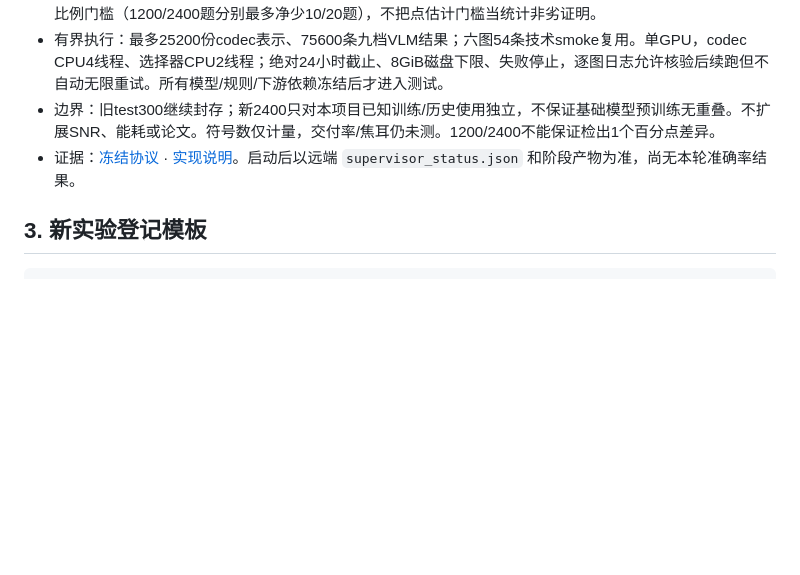
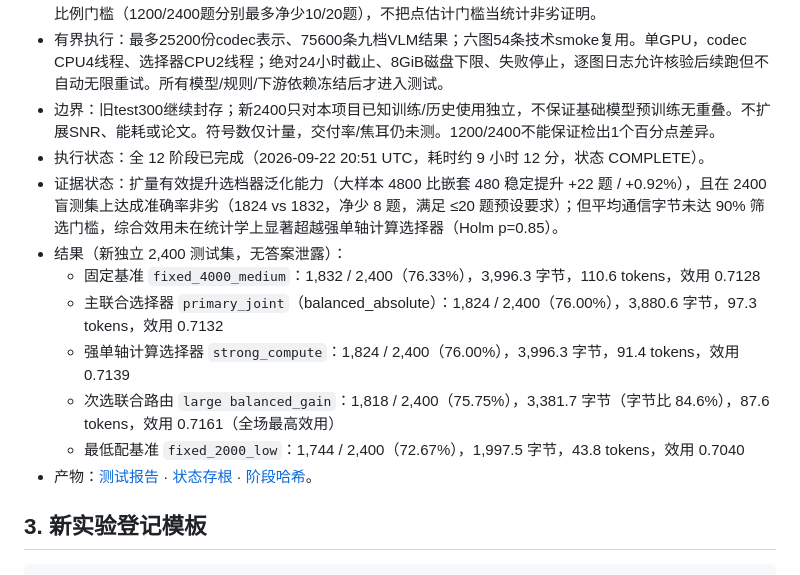
Before and after one commit to qiankun-phd/Semcom-VQA, a Markdown page: docs/EXPERIMENT_LEDGER.md, the part around the change. Rendered like a GitHub page; blank space fills up the shorter version.

Commit message:
docs(ledger): record EXP-014 large-scale evaluation completion and findings

```diff
--- a/docs/EXPERIMENT_LEDGER.md
+++ b/docs/EXPERIMENT_LEDGER.md
@@ -179,7 +179,15 @@ EXP 编号是本次补录的稳定索引，不代表新增实验、论文实验
 - 评估：验证集冻结主joint、最强学习式码率/计算单轴及固定档后，才下载新2400测试图并进行一次固定评估；其余组及种子作预注册描述性结果。主效用三项配对比较统一Holm；保留0.005效用筛选与1/120准确率比例门槛（1200/2400题分别最多净少10/20题），不把点估计门槛当统计非劣证明。
 - 有界执行：最多25200份codec表示、75600条九档VLM结果；六图54条技术smoke复用。单GPU，codec CPU4线程、选择器CPU2线程；绝对24小时截止、8GiB磁盘下限、失败停止，逐图日志允许核验后续跑但不自动无限重试。所有模型/规则/下游依赖冻结后才进入测试。
 - 边界：旧test300继续封存；新2400只对本项目已知训练/历史使用独立，不保证基础模型预训练无重叠。不扩展SNR、能耗或论文。符号数仅计量，交付率/焦耳仍未测。1200/2400不能保证检出1个百分点差异。
-- 证据：[冻结协议](../code/vqa_semcom_v0/experiments/rgb_selector_large/protocol.json) · [实现说明](../code/vqa_semcom_v0/experiments/rgb_selector_large/README.md)。启动后以远端 `supervisor_status.json` 和阶段产物为准，尚无本轮准确率结果。
+- 执行状态：全 12 阶段已完成（2026-09-22 20:51 UTC，耗时约 9 小时 12 分，状态 COMPLETE）。
+- 证据状态：扩量有效提升选档器泛化能力（大样本 4800 比嵌套 480 稳定提升 +22 题 / +0.92%），且在 2400 盲测集上达成准确率非劣（1824 vs 1832，净少 8 题，满足 ≤20 题预设要求）；但平均通信字节未达 90% 筛选门槛，综合效用未在统计学上显著超越强单轴计算选择器（Holm p=0.85）。
+- 结果（新独立 2,400 测试集，无答案泄露）：
+  * 固定基准 `fixed_4000_medium`：1,832 / 2,400（76.33%），3,996.3 字节，110.6 tokens，效用 0.7128
+  * 主联合选择器 `primary_joint`（balanced_absolute）：1,824 / 2,400（76.00%），3,880.6 字节，97.3 tokens，效用 0.7132
+  * 强单轴计算选择器 `strong_compute`：1,824 / 2,400（76.00%），3,996.3 字节，91.4 tokens，效用 0.7139
+  * 次选联合路由 `large balanced_gain`：1,818 / 2,400（75.75%），3,381.7 字节（字节比 84.6%），87.6 tokens，效用 0.7161（全场最高效用）
+  * 最低配基准 `fixed_2000_low`：1,744 / 2,400（72.67%），1,997.5 字节，43.8 tokens，效用 0.7040
+- 产物：[测试报告](../paper/outputs/rgb_selector_large_20260922/test_report.json) · [状态存根](../paper/outputs/rgb_selector_large_20260922/supervisor_status.json) · [阶段哈希](../paper/outputs/rgb_selector_large_20260922/stage_receipts.json)。
 
 ## 3. 新实验登记模板
 
```
Also changed, not shown: docs/RESEARCH_CONTROL.md (+1 -1 lines).
